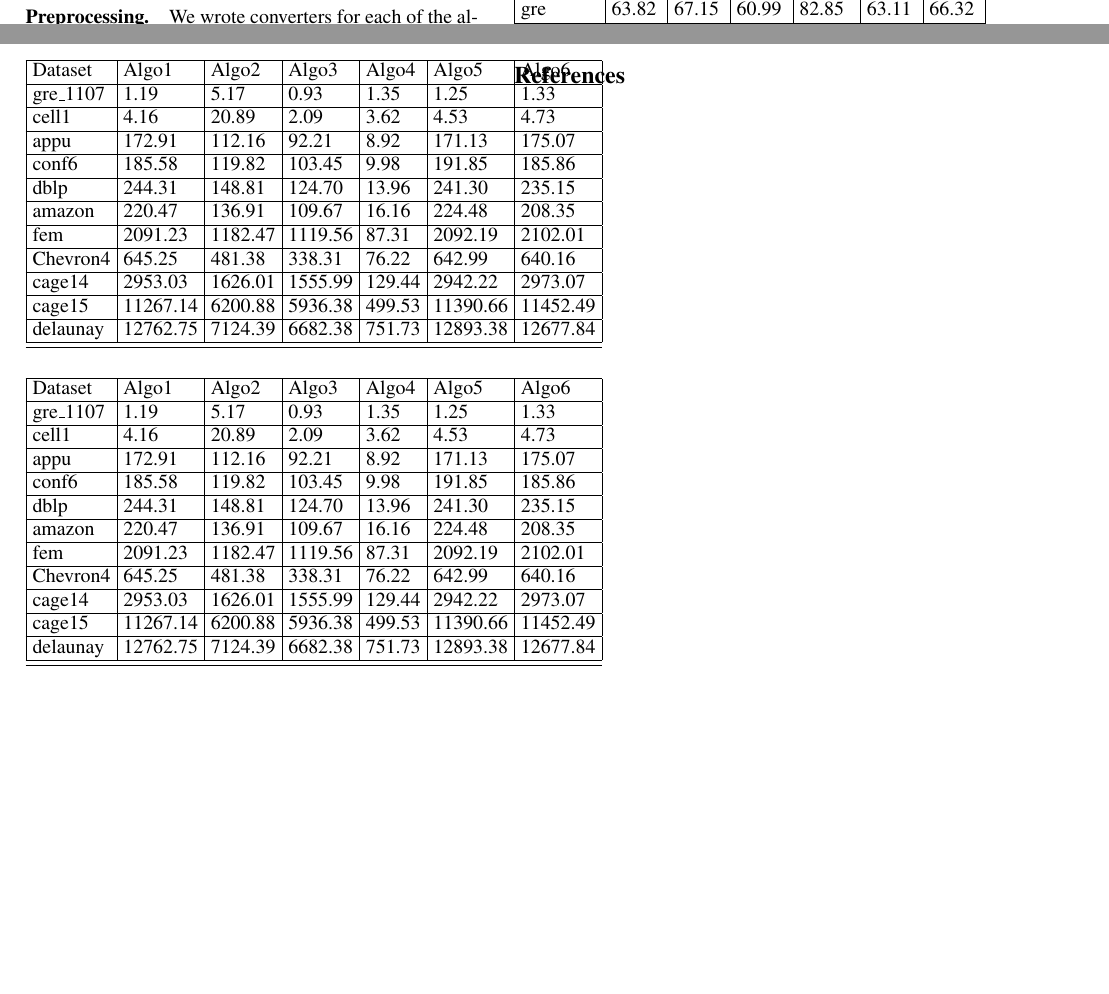
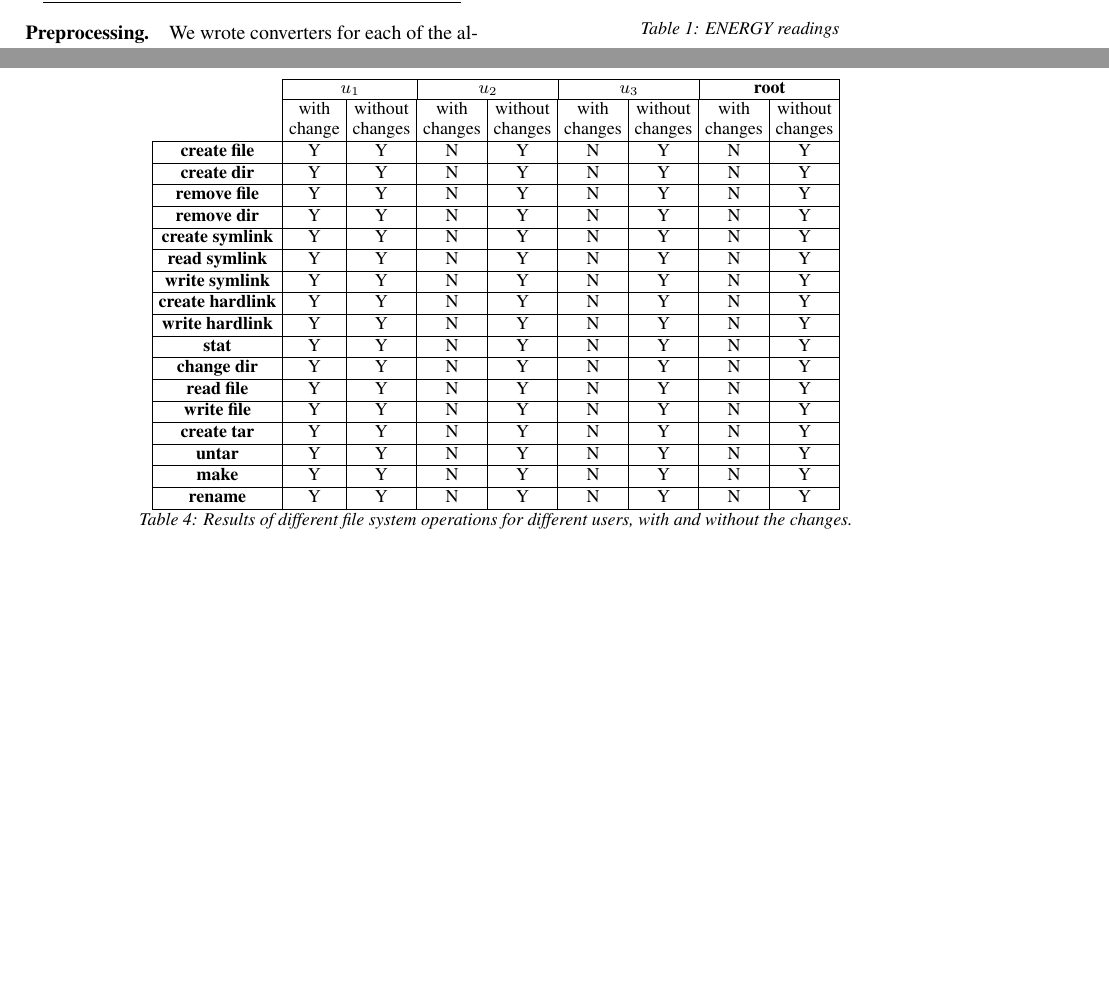
Before and after one commit to bharat-/CSE613-report, a LaTeX document (main.tex, which reads eval.tex): two parts of pages 2 and 3 of 3 before the commit and two parts of pages 2 and 4 of 4 after it, joined at a grey line, cut at the place of the change, the shorter picture padded with empty space. Compiled offline with pdfLaTeX.

Commit message:
eval changes
Signed-off-by: Bharat Singh <bharat064015@gmail.com>

```diff
--- a/eval.tex
+++ b/eval.tex
@@ -80,3 +80,4 @@
     \hline
     \end{tabular}
 \end{center}
+\caption{\capfont ENERGY readings}
@@ -119,47 +129,88 @@
     \hline
     \end{tabular}
 \end{center}
+\caption{\capfont MEM readings}
+\label{tab:Table3}
+\end{table}
 
 
-\begin{center} %\caption {L3CACHE readings}\\
-    \begin{tabular}{| l | l | l | l | l | l | l |}
-    \hline
-	Dataset & Algo1 & Algo2 & Algo3 & Algo4 & Algo5 & Algo6\\ \hline
-	gre\_1107 & 1.19 & 5.17 & 0.93 & 1.35 & 1.25 & 1.33 \\ \hline
-	cell1 & 4.16 & 20.89 & 2.09 & 3.62 & 4.53 & 4.73\\ \hline
-	appu & 172.91 & 112.16 & 92.21 & 8.92 & 171.13 & 175.07\\ \hline
-	conf6 & 185.58 & 119.82 & 103.45 & 9.98 & 191.85 & 185.86\\ \hline
-	dblp & 244.31 & 148.81 & 124.70 & 13.96 & 241.30 & 235.15\\ \hline
-	amazon & 220.47 & 136.91 & 109.67 & 16.16 & 224.48 & 208.35\\ \hline
-	fem & 2091.23 & 1182.47 & 1119.56 & 87.31 & 2092.19 & 2102.01\\ \hline
-	Chevron4 & 645.25 & 481.38 & 338.31 & 76.22 & 642.99 & 640.16\\ \hline
-	cage14 & 2953.03 & 1626.01 & 1555.99 & 129.44 & 2942.22 & 2973.07\\ \hline
-	cage15 & 11267.14 & 6200.88 & 5936.38 & 499.53 & 11390.66 & 11452.49\\ \hline
-	delaunay & 12762.75 & 7124.39 & 6682.38 & 751.73 & 12893.38 & 12677.84\\ \hline
-    \hline
-    \end{tabular}
-\end{center}
+\begin{table*}[th]
+\small
+\centering
+%\begin{tabularx}{\linewidth}{|c|c|c|c|c|c|c|X|}
 
+\begin{tabular}{ c|c|c|c|c|c|c|c|c| }
+  \cline{2-9}
+  &
+  \multicolumn{2}{c}{\textbf{$u_{1}$}} &
+  \multicolumn{2}{|c}{\textbf{$u_{2}$}} &
+  \multicolumn{2}{|c}{\textbf{$u_{3}$}} &
+  \multicolumn{2}{|c|}{\textbf{root}}  \\
+  \cline{2-9}
+  \multicolumn{1}{c|}{} &
+  with & without & with & without & with & without & with & without\\
+  \multicolumn{1}{c|}{} &
+  change & changes & changes & changes & changes & changes & changes &
+  changes\\
+  \hline
+  \multicolumn{1}{|c|}{\textbf{create file}}
+  & Y & Y & N & Y & N & Y & N & Y \\
+  \hline
+  \multicolumn{1}{|c|}{\textbf{create dir}}
+  & Y & Y & N & Y & N & Y & N & Y \\
+  \hline
+  \multicolumn{1}{|c|}{\textbf{remove file}}
+  & Y & Y & N & Y & N & Y & N & Y \\
+  \hline
+  \multicolumn{1}{|c|}{\textbf{remove dir}}
+  & Y & Y & N & Y & N & Y & N & Y \\
+  \hline
+  \multicolumn{1}{|c|}{\textbf{create symlink}}
+  & Y & Y & N & Y & N & Y & N & Y \\
+  \hline
+  \multicolumn{1}{|c|}{\textbf{read symlink}}
+  & Y & Y & N & Y & N & Y & N & Y \\
+  \hline
+  \multicolumn{1}{|c|}{\textbf{write symlink}}
+  & Y & Y & N & Y & N & Y & N & Y \\
+  \hline
+  \multicolumn{1}{|c|}{\textbf{create hardlink}}
+  & Y & Y & N & Y & N & Y & N & Y \\
+  \hline
+  \multicolumn{1}{|c|}{\textbf{write hardlink}}
+  & Y & Y & N & Y & N & Y & N & Y \\
+  \hline
+  \multicolumn{1}{|c|}{\textbf{stat}}
+  & Y & Y & N & Y & N & Y & N & Y \\
+  \hline
+  \multicolumn{1}{|c|}{\textbf{change dir}}
+  & Y & Y & N & Y & N & Y & N & Y \\
+  \hline
+  \multicolumn{1}{|c|}{\textbf{read file}}
+  & Y & Y & N & Y & N & Y & N & Y \\
+  \hline
+  \multicolumn{1}{|c|}{\textbf{write file}}
+  & Y & Y & N & Y & N & Y & N & Y \\
+  \hline
+  \multicolumn{1}{|c|}{\textbf{create tar}}
+  & Y & Y & N & Y & N & Y & N & Y \\
+  \hline
+  \multicolumn{1}{|c|}{\textbf{untar}}
+  & Y & Y & N & Y & N & Y & N & Y \\
+  \hline
+  \multicolumn{1}{|c|}{\textbf{make}}
+  & Y & Y & N & Y & N & Y & N & Y \\
+  \hline
+  \multicolumn{1}{|c|}{\textbf{rename}}
+  & Y & Y & N & Y & N & Y & N & Y \\
+  \hline
+\end{tabular}
 
-\begin{center} %\caption {L2CACHE readings}\\
-    \begin{tabular}{| l | l | l | l | l | l | l |}
-    \hline
-	Dataset & Algo1 & Algo2 & Algo3 & Algo4 & Algo5 & Algo6\\ \hline
-	gre\_1107 & 1.19 & 5.17 & 0.93 & 1.35 & 1.25 & 1.33 \\ \hline
-	cell1 & 4.16 & 20.89 & 2.09 & 3.62 & 4.53 & 4.73\\ \hline
-	appu & 172.91 & 112.16 & 92.21 & 8.92 & 171.13 & 175.07\\ \hline
-	conf6 & 185.58 & 119.82 & 103.45 & 9.98 & 191.85 & 185.86\\ \hline
-	dblp & 244.31 & 148.81 & 124.70 & 13.96 & 241.30 & 235.15\\ \hline
-	amazon & 220.47 & 136.91 & 109.67 & 16.16 & 224.48 & 208.35\\ \hline
-	fem & 2091.23 & 1182.47 & 1119.56 & 87.31 & 2092.19 & 2102.01\\ \hline
-	Chevron4 & 645.25 & 481.38 & 338.31 & 76.22 & 642.99 & 640.16\\ \hline
-	cage14 & 2953.03 & 1626.01 & 1555.99 & 129.44 & 2942.22 & 2973.07\\ \hline
-	cage15 & 11267.14 & 6200.88 & 5936.38 & 499.53 & 11390.66 & 11452.49\\ \hline
-	delaunay & 12762.75 & 7124.39 & 6682.38 & 751.73 & 12893.38 & 12677.84\\ \hline
-    \hline
-    \end{tabular}
-\end{center}
-
+%\end{tabularx}
+\caption{\capfont Results of different file system operations for
+different users, with and without the changes.}
+\label{tab:results}
+\end{table*}
 
 
 
```
Also changed, not shown: eval.tex (17 more changed lines).
